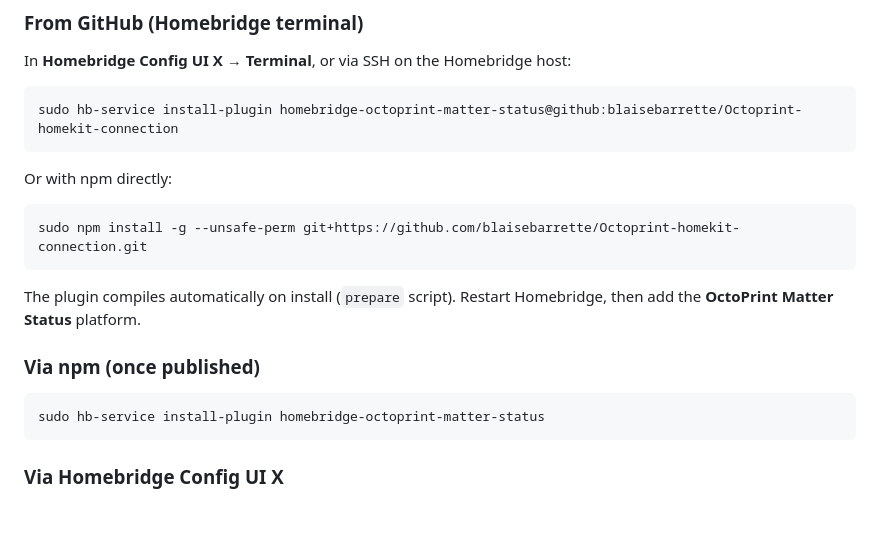
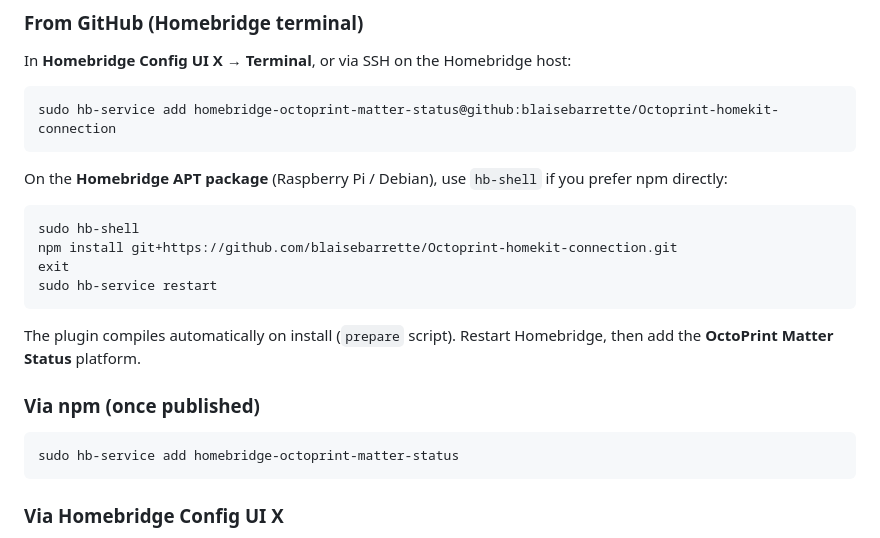
Before and after one commit to blaisebarrette/Octoprint-homekit-connection, a Markdown page: README.md, the part around the change. Drawn GitHub-style; blank space fills up the shorter version.

Commit message:
Update installation instructions in README to reflect changes in command usage for Homebridge plugin installation and npm usage. Added steps for using hb-shell for npm installation.

````diff
--- a/README.md
+++ b/README.md
@@ -28,13 +28,16 @@ The plugin polls OctoPrint via `GET /api/printer` (configurable interval). No ch
 In **Homebridge Config UI X** → **Terminal**, or via SSH on the Homebridge host:
 
 ```bash
-sudo hb-service install-plugin homebridge-octoprint-matter-status@github:blaisebarrette/Octoprint-homekit-connection
+sudo hb-service add homebridge-octoprint-matter-status@github:blaisebarrette/Octoprint-homekit-connection
 ```
 
-Or with npm directly:
+On the **Homebridge APT package** (Raspberry Pi / Debian), use `hb-shell` if you prefer npm directly:
 
 ```bash
-sudo npm install -g --unsafe-perm git+https://github.com/blaisebarrette/Octoprint-homekit-connection.git
+sudo hb-shell
+npm install git+https://github.com/blaisebarrette/Octoprint-homekit-connection.git
+exit
+sudo hb-service restart
 ```
 
 The plugin compiles automatically on install (`prepare` script). Restart Homebridge, then add the **OctoPrint Matter Status** platform.
@@ -42,7 +45,7 @@ The plugin compiles automatically on install (`prepare` script). Restart Homebri
 ### Via npm (once published)
 
 ```bash
-sudo hb-service install-plugin homebridge-octoprint-matter-status
+sudo hb-service add homebridge-octoprint-matter-status
 ```
 
 ### Via Homebridge Config UI X
````
